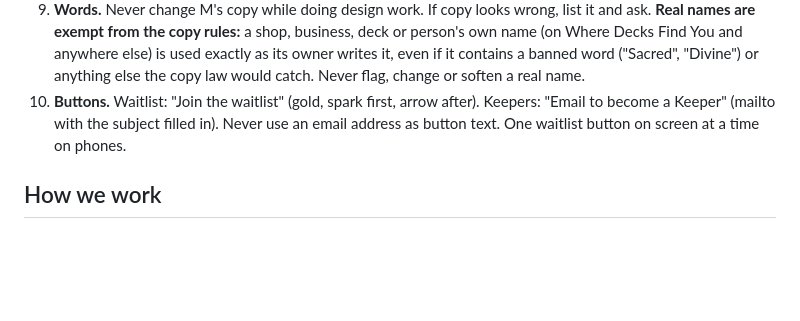
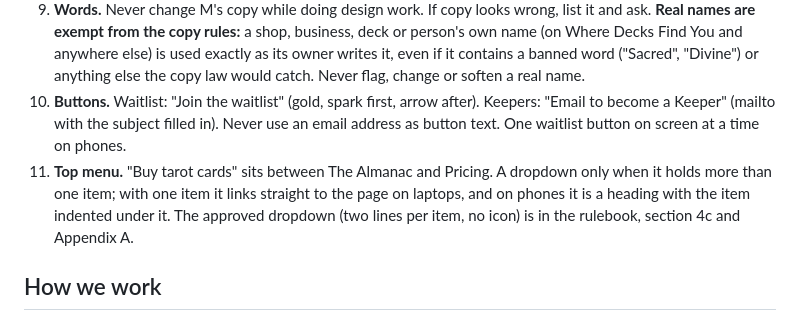
Before and after one commit to EmaVet/enchantra.website, a Markdown page: CLAUDE.md, the part around the change. Drawn GitHub-style; blank space fills up the shorter version.

Commit message:
CLAUDE.md: top menu rule for Buy tarot cards and dropdowns
Co-Authored-By: Claude Opus 5.5 <noreply@anthropic.com>
Claude-Session: https://claude.ai/code/session_01DttCxLJ2mgm75XdJzXQzbX

```diff
--- a/CLAUDE.md
+++ b/CLAUDE.md
@@ -14,6 +14,7 @@ Read this before you change or create any page on this site. The full rulebook,
 8. **Colour is voice.** Gold = the oracle and the one forward action. Sage = the person's own words. Lilac = structure and echoes. Silver = moonlight. Rose = care. No red, no success green. Icons follow the same colours.
 9. **Words.** Never change M's copy while doing design work. If copy looks wrong, list it and ask. **Real names are exempt from the copy rules:** a shop, business, deck or person's own name (on Where Decks Find You and anywhere else) is used exactly as its owner writes it, even if it contains a banned word ("Sacred", "Divine") or anything else the copy law would catch. Never flag, change or soften a real name.
 10. **Buttons.** Waitlist: "Join the waitlist" (gold, spark first, arrow after). Keepers: "Email to become a Keeper" (mailto with the subject filled in). Never use an email address as button text. One waitlist button on screen at a time on phones.
+11. **Top menu.** "Buy tarot cards" sits between The Almanac and Pricing. A dropdown only when it holds more than one item; with one item it links straight to the page on laptops, and on phones it is a heading with the item indented under it. The approved dropdown (two lines per item, no icon) is in the rulebook, section 4c and Appendix A.
 
 ## How we work
 
```
